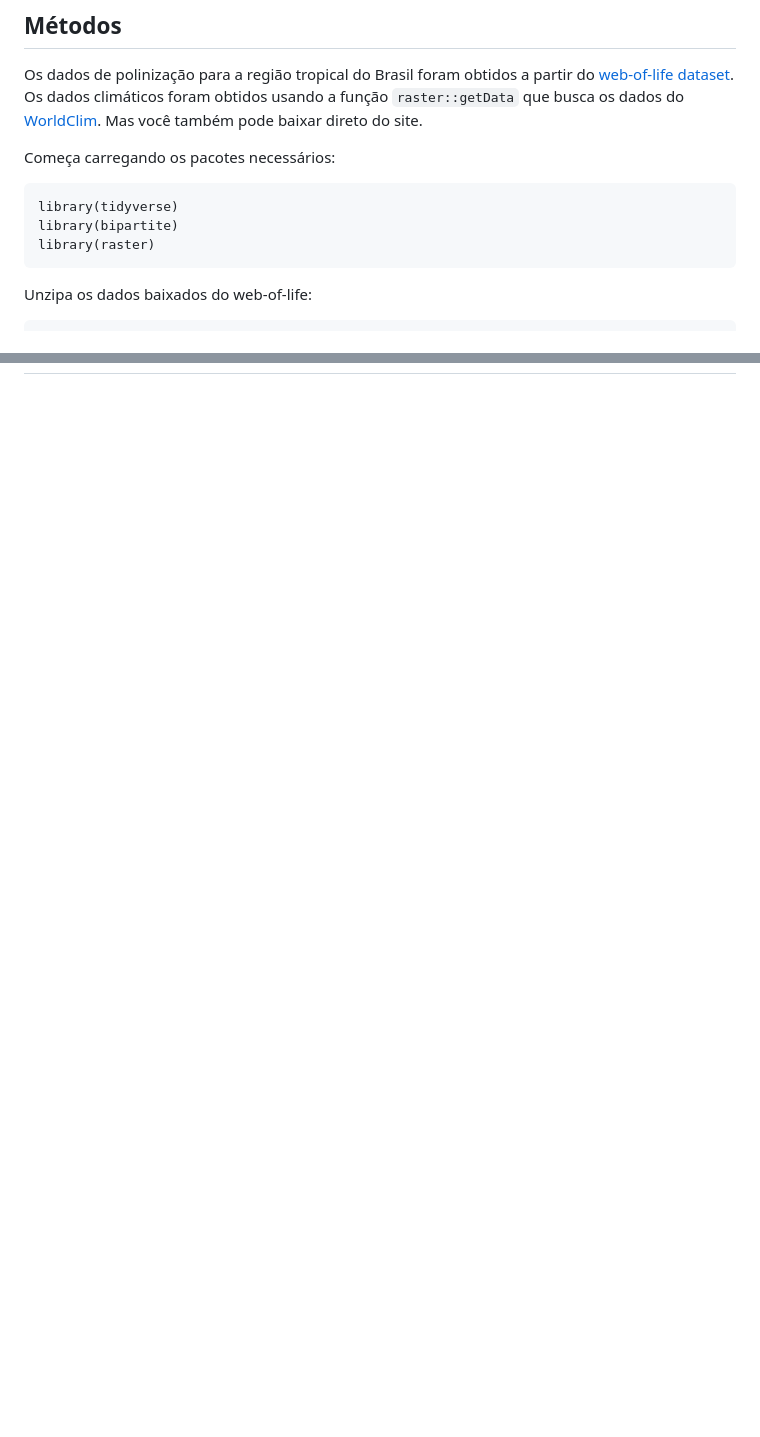
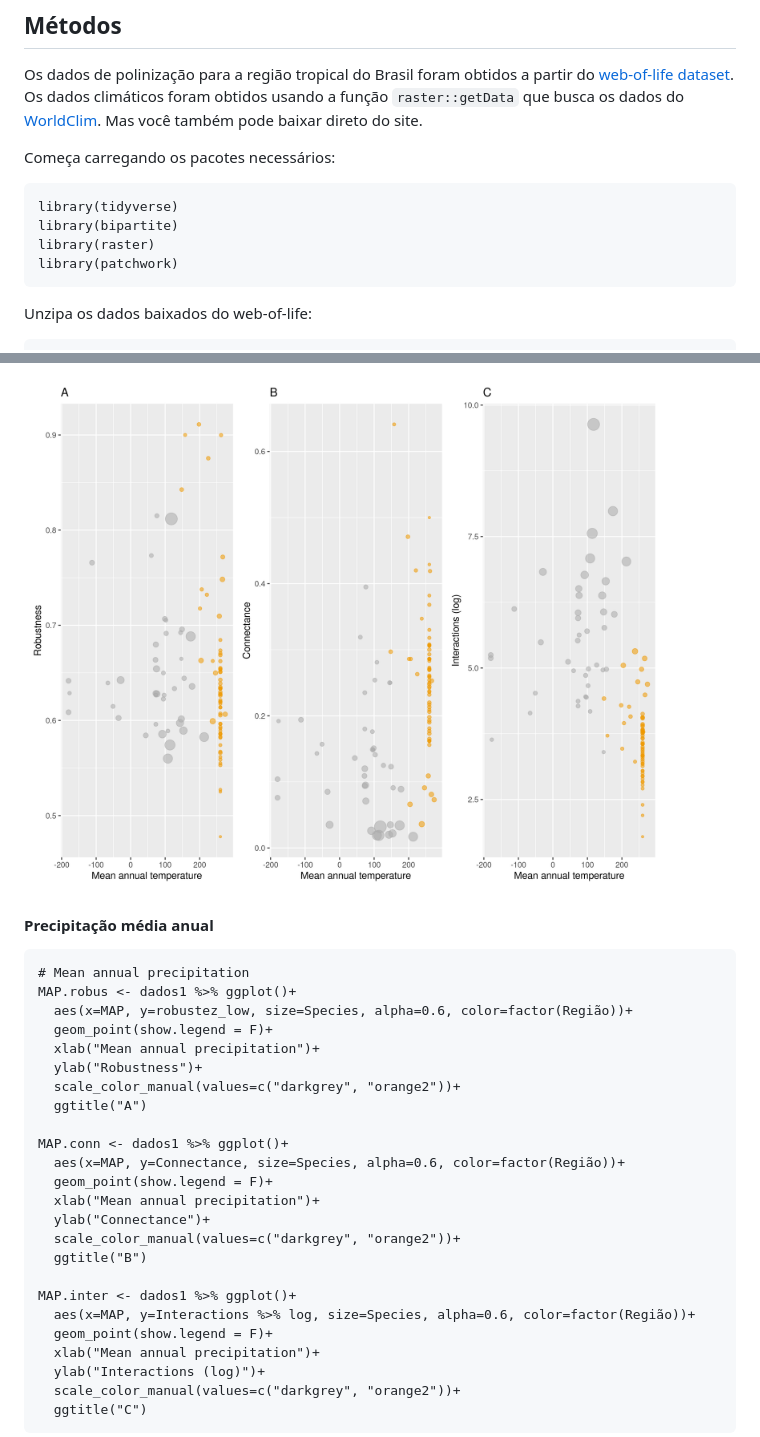
Before and after one commit to Mauritia-flexuosa/redes-ecologicas, a Markdown page: README.md, 2 parts joined by grey strips. Rendered like a GitHub page; pictures changed too: métricas_vs_MAT.png (added); blank space fills up the shorter version.

````diff
--- a/README.md
+++ b/README.md
@@ -31,6 +30,7 @@ Começa carregando os pacotes necessários:
 library(tidyverse)
 library(bipartite)
 library(raster)
+library(patchwork)
 ```
 
 Unzipa os dados baixados do web-of-life:
@@ -140,0 +204,32 @@ PDQ <- raster("/home/marcio/PROJETOS-GIT/redes_ecologicas/wc2-5/bio17.bil") %>%
+<img width="90%" src="métricas_vs_MAT.png"/>
+
+
+#### Precipitação média anual
+
+```
+# Mean annual precipitation
+MAP.robus <- dados1 %>% ggplot()+
+  aes(x=MAP, y=robustez_low, size=Species, alpha=0.6, color=factor(Região))+
+  geom_point(show.legend = F)+
+  xlab("Mean annual precipitation")+
+  ylab("Robustness")+
+  scale_color_manual(values=c("darkgrey", "orange2"))+
+  ggtitle("A")
+
+MAP.conn <- dados1 %>% ggplot()+
+  aes(x=MAP, y=Connectance, size=Species, alpha=0.6, color=factor(Região))+
+  geom_point(show.legend = F)+
+  xlab("Mean annual precipitation")+
+  ylab("Connectance")+
+  scale_color_manual(values=c("darkgrey", "orange2"))+
+  ggtitle("B")
+
+MAP.inter <- dados1 %>% ggplot()+
+  aes(x=MAP, y=Interactions %>% log, size=Species, alpha=0.6, color=factor(Região))+
+  geom_point(show.legend = F)+
+  xlab("Mean annual precipitation")+
+  ylab("Interactions (log)")+
+  scale_color_manual(values=c("darkgrey", "orange2"))+
+  ggtitle("C")
+```
+
````
Also changed, not shown: other parts of README.md (+185 -28 lines), densidade.png (added), métricas_vs_CV.png (added), métricas_vs_MAP.png (added), métricas_vs_TS.png (added), 1 other file.
